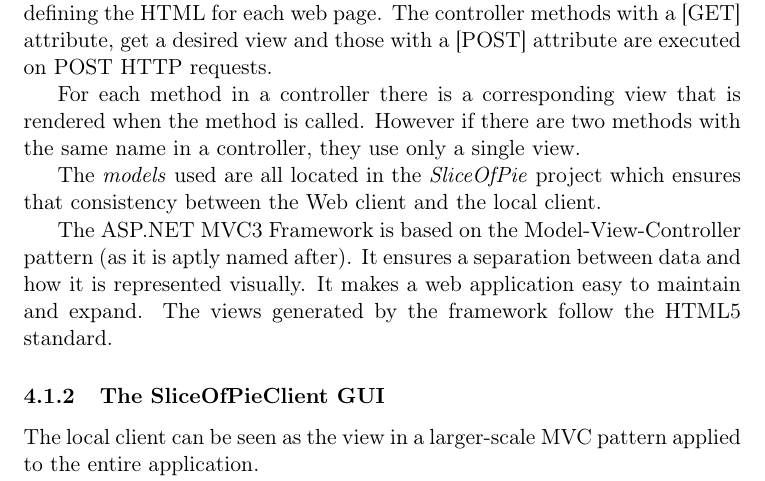
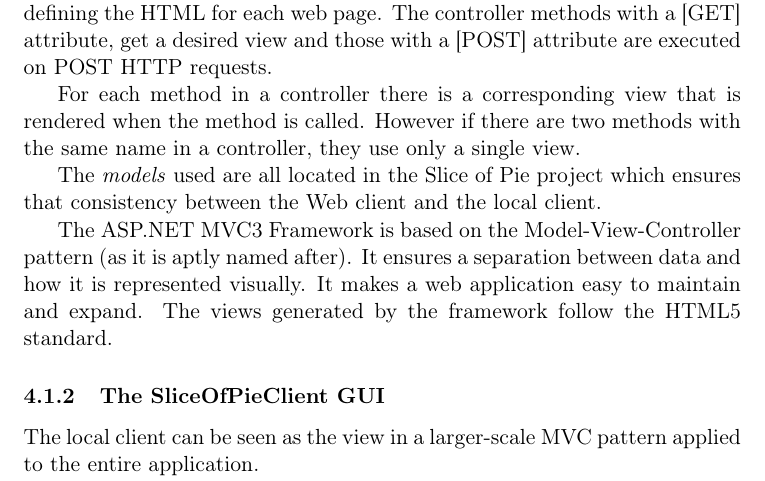
Before and after one commit to czepluch/SliceOfPie, a LaTeX document (report/report.tex, which reads report/Software_design/class_diagrams.tex): part of page 17 of 76, cut so that both start at the same text. Compiled offline with pdfLaTeX.

Commit message:
modified:   Software_design/class_diagrams.tex

```diff
--- a/report/Software_design/class_diagrams.tex
+++ b/report/Software_design/class_diagrams.tex
@@ -37,7 +37,7 @@
 For each method in a controller there is a corresponding view that is rendered when the method is called. However if there are two methods with the same
 name in a controller, they use only a single view.
 
-The \emph{models} used are all located in the \emph{SliceOfPie} project which ensures that consistency between the Web client and the local client.
+The \emph{models} used are all located in the \SOP{} project which ensures that consistency between the Web client and the local client.
 
 The ASP.NET MVC3 Framework is based on the Model-View-Controller pattern (as it is aptly named after). It ensures a separation between data and how
 it is represented visually. It makes a web application easy to maintain and expand. The views generated by the framework follow the HTML5 standard.
```
